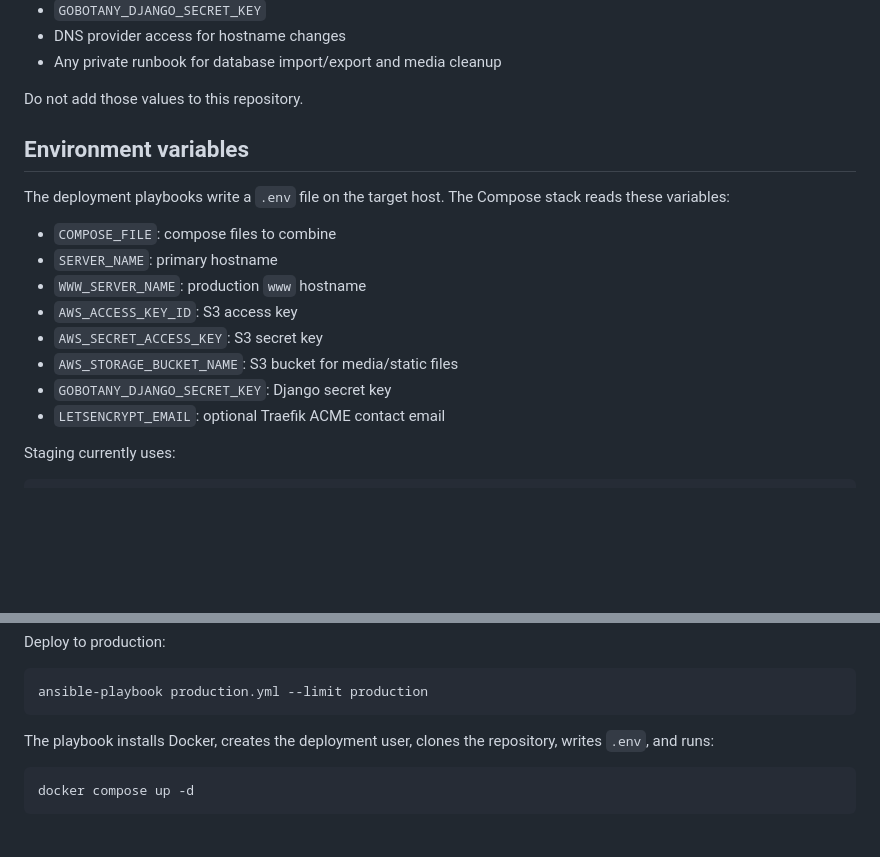
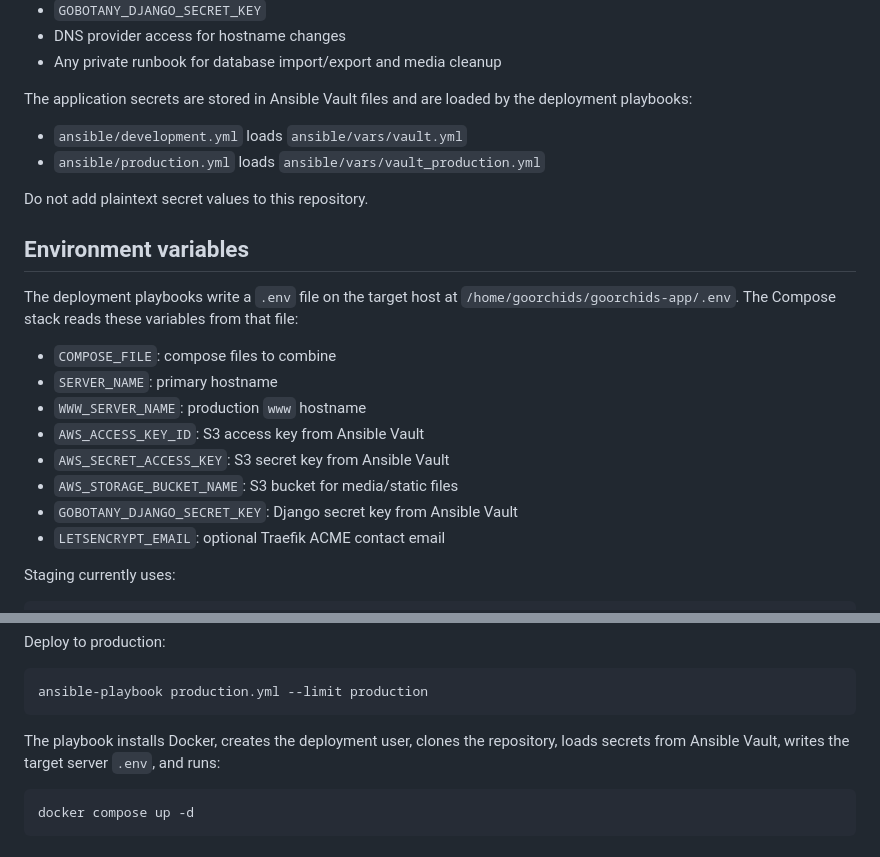
Before and after one commit to jazkarta/goorchids-app, a Markdown page: docs/deployment.md, 2 parts joined by grey strips. GitHub-like rendering; blank space fills up the shorter version.

Commit message:
Clarify deployed secrets handling

```diff
--- a/docs/deployment.md
+++ b/docs/deployment.md
@@ -50,21 +50,28 @@ environment:
 * DNS provider access for hostname changes
 * Any private runbook for database import/export and media cleanup
 
-Do not add those values to this repository.
+The application secrets are stored in Ansible Vault files and are loaded
+by the deployment playbooks:
+
+* `ansible/development.yml` loads `ansible/vars/vault.yml`
+* `ansible/production.yml` loads `ansible/vars/vault_production.yml`
+
+Do not add plaintext secret values to this repository.
 
 Environment variables
 ---------------------
 
-The deployment playbooks write a `.env` file on the target host. The
-Compose stack reads these variables:
+The deployment playbooks write a `.env` file on the target host at
+`/home/goorchids/goorchids-app/.env`. The Compose stack reads these
+variables from that file:
 
 * `COMPOSE_FILE`: compose files to combine
 * `SERVER_NAME`: primary hostname
 * `WWW_SERVER_NAME`: production `www` hostname
-* `AWS_ACCESS_KEY_ID`: S3 access key
-* `AWS_SECRET_ACCESS_KEY`: S3 secret key
+* `AWS_ACCESS_KEY_ID`: S3 access key from Ansible Vault
+* `AWS_SECRET_ACCESS_KEY`: S3 secret key from Ansible Vault
 * `AWS_STORAGE_BUCKET_NAME`: S3 bucket for media/static files
-* `GOBOTANY_DJANGO_SECRET_KEY`: Django secret key
+* `GOBOTANY_DJANGO_SECRET_KEY`: Django secret key from Ansible Vault
 * `LETSENCRYPT_EMAIL`: optional Traefik ACME contact email
 
 Staging currently uses:
@@ -118,7 +125,8 @@ Deploy to production:
     ansible-playbook production.yml --limit production
 
 The playbook installs Docker, creates the deployment user, clones the
-repository, writes `.env`, and runs:
+repository, loads secrets from Ansible Vault, writes the target server
+`.env`, and runs:
 
     docker compose up -d
 
```
Also changed, not shown: 1 other file.
